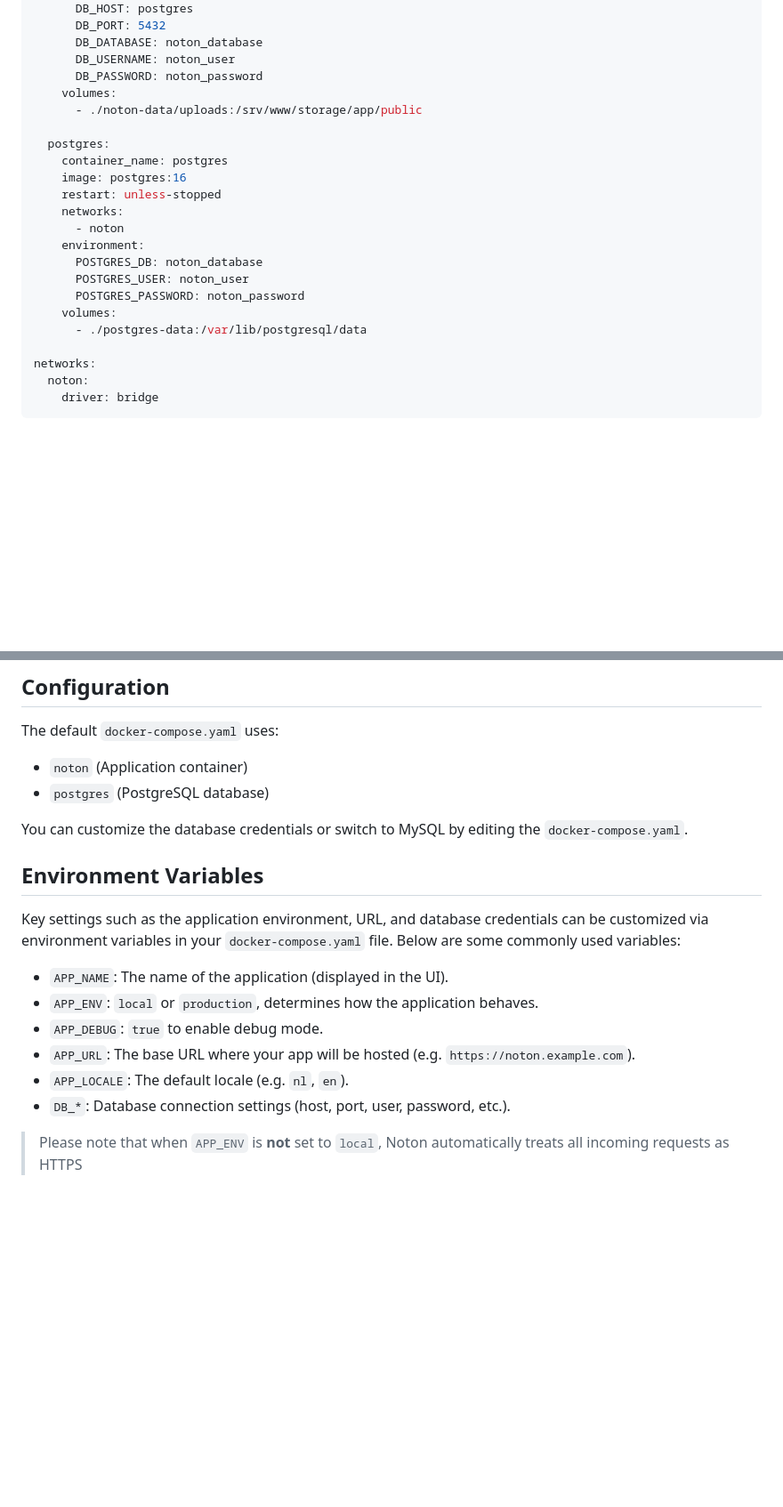
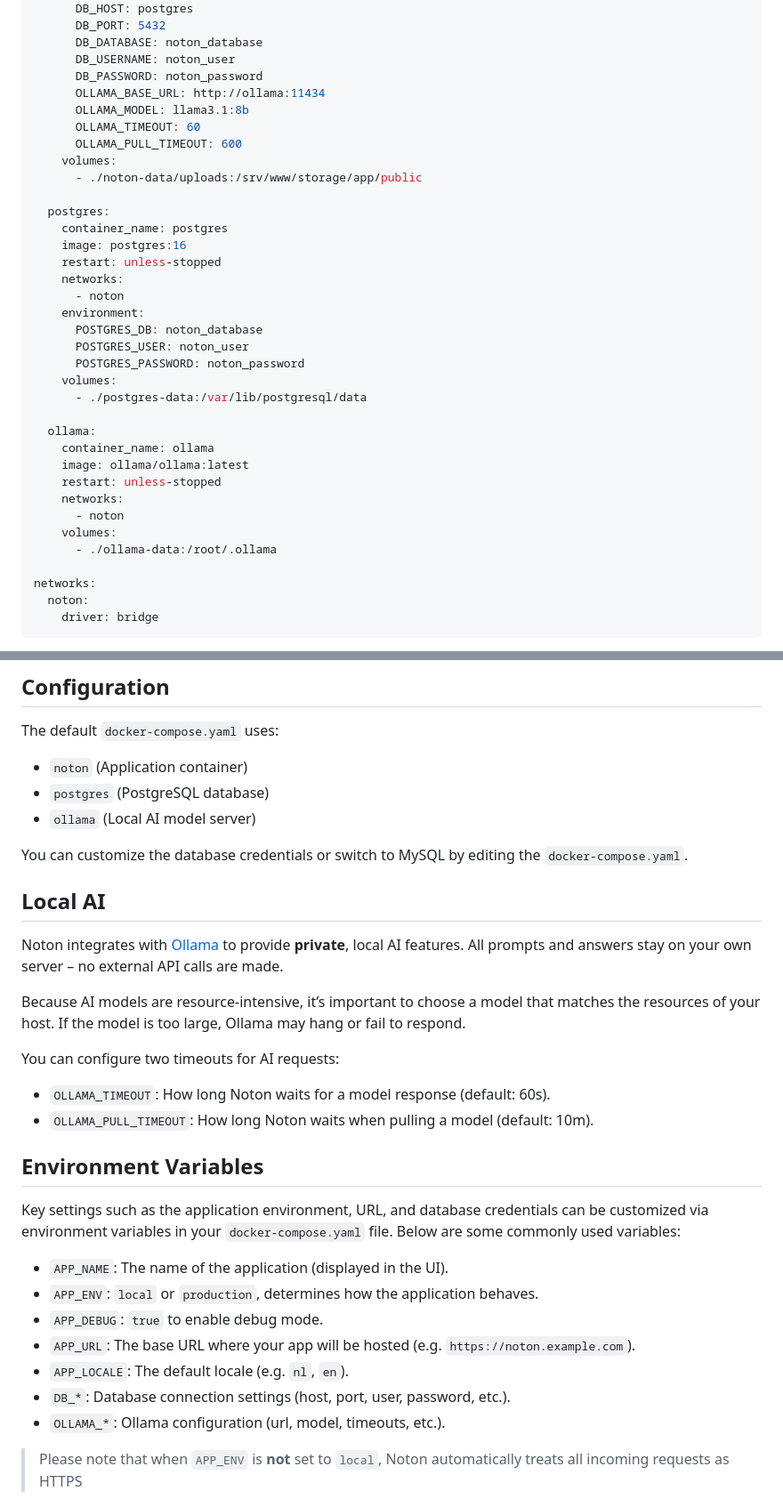
Before and after one commit to bartvantuijn/noton, a Markdown page: docs/docker.md, 2 parts joined by grey strips. Shown: that part at 89% size. Drawn GitHub-style; blank space fills up the shorter version.

```diff
--- a/docs/docker.md
+++ b/docs/docker.md
@@ -33,6 +33,10 @@ services:
       DB_DATABASE: noton_database
       DB_USERNAME: noton_user
       DB_PASSWORD: noton_password
+      OLLAMA_BASE_URL: http://ollama:11434
+      OLLAMA_MODEL: llama3.1:8b
+      OLLAMA_TIMEOUT: 60
+      OLLAMA_PULL_TIMEOUT: 600
     volumes:
       - ./noton-data/uploads:/srv/www/storage/app/public
 
@@ -48,6 +52,15 @@ services:
       POSTGRES_PASSWORD: noton_password
     volumes:
       - ./postgres-data:/var/lib/postgresql/data
+
+  ollama:
+    container_name: ollama
+    image: ollama/ollama:latest
+    restart: unless-stopped
+    networks:
+      - noton
+    volumes:
+      - ./ollama-data:/root/.ollama
 
 networks:
   noton:
@@ -76,8 +89,21 @@ The default `docker-compose.yaml` uses:
 
 - `noton` (Application container)
 - `postgres` (PostgreSQL database)
+- `ollama` (Local AI model server)
 
 You can customize the database credentials or switch to MySQL by editing the `docker-compose.yaml`.
+
+## Local AI
+
+Noton integrates with [Ollama][ollama] to provide **private**, local AI features.
+All prompts and answers stay on your own server – no external API calls are made.
+
+Because AI models are resource-intensive, it’s important to choose a model that matches the resources of your host.
+If the model is too large, Ollama may hang or fail to respond.
+
+You can configure two timeouts for AI requests:
+- `OLLAMA_TIMEOUT`: How long Noton waits for a model response (default: 60s).
+- `OLLAMA_PULL_TIMEOUT`: How long Noton waits when pulling a model (default: 10m).
 
 ## Environment Variables
 
@@ -89,6 +115,7 @@ Key settings such as the application environment, URL, and database credentials
 - `APP_URL`: The base URL where your app will be hosted (e.g. `https://noton.example.com`).
 - `APP_LOCALE`: The default locale (e.g. `nl`, `en`).
 - `DB_*`: Database connection settings (host, port, user, password, etc.).
+- `OLLAMA_*`: Ollama configuration (url, model, timeouts, etc.).
 
 > Please note that when `APP_ENV` is **not** set to `local`, Noton automatically treats all incoming requests as HTTPS
 
```
Also changed, not shown: other parts of docs/docker.md (+3 -1 lines), README.md (+8 -0 lines), screenshots/screenshot(1).png, screenshots/screenshot(2).png, screenshots/screenshot(3).png, screenshots/screenshot(4).png, screenshots/screenshot.png, 8 other files.
